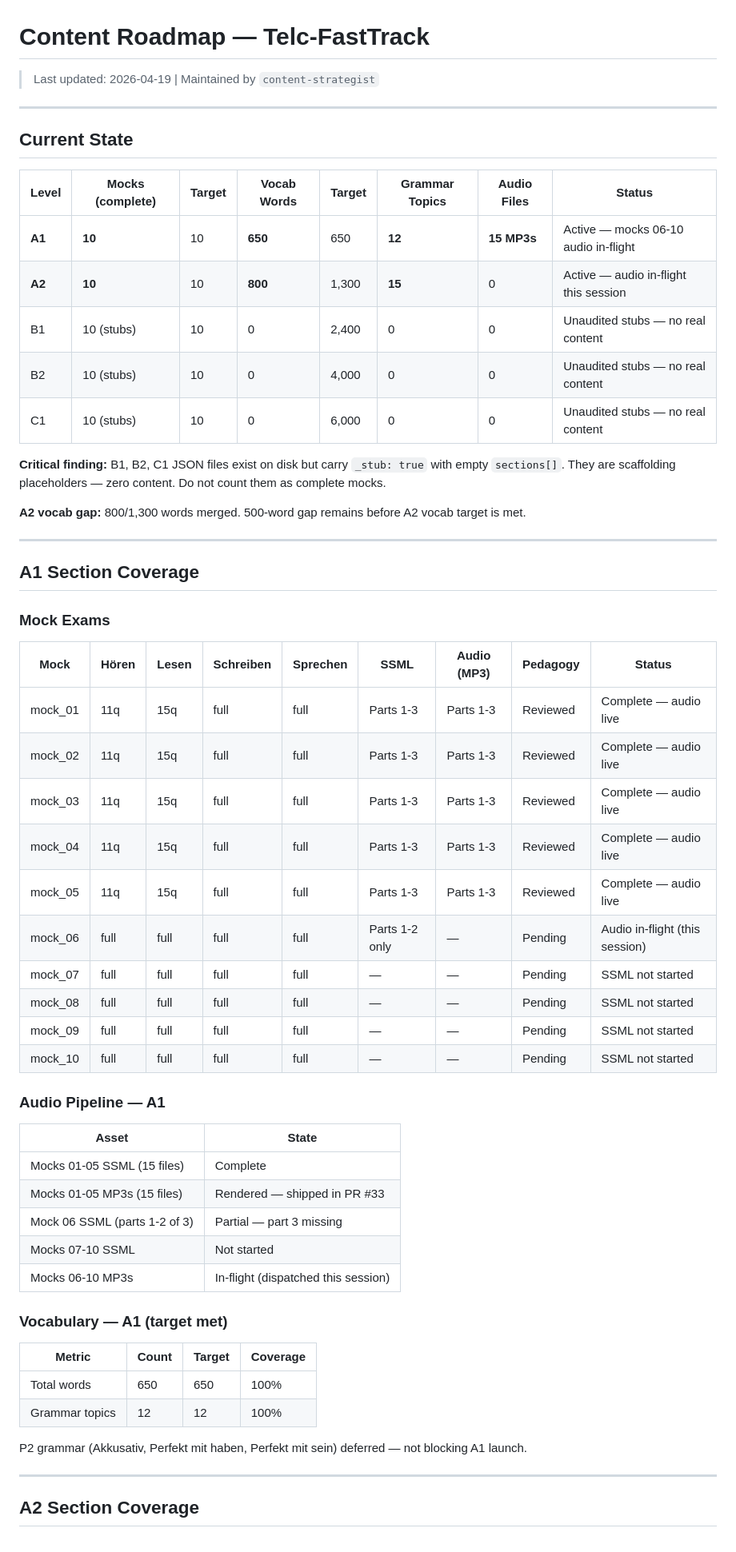
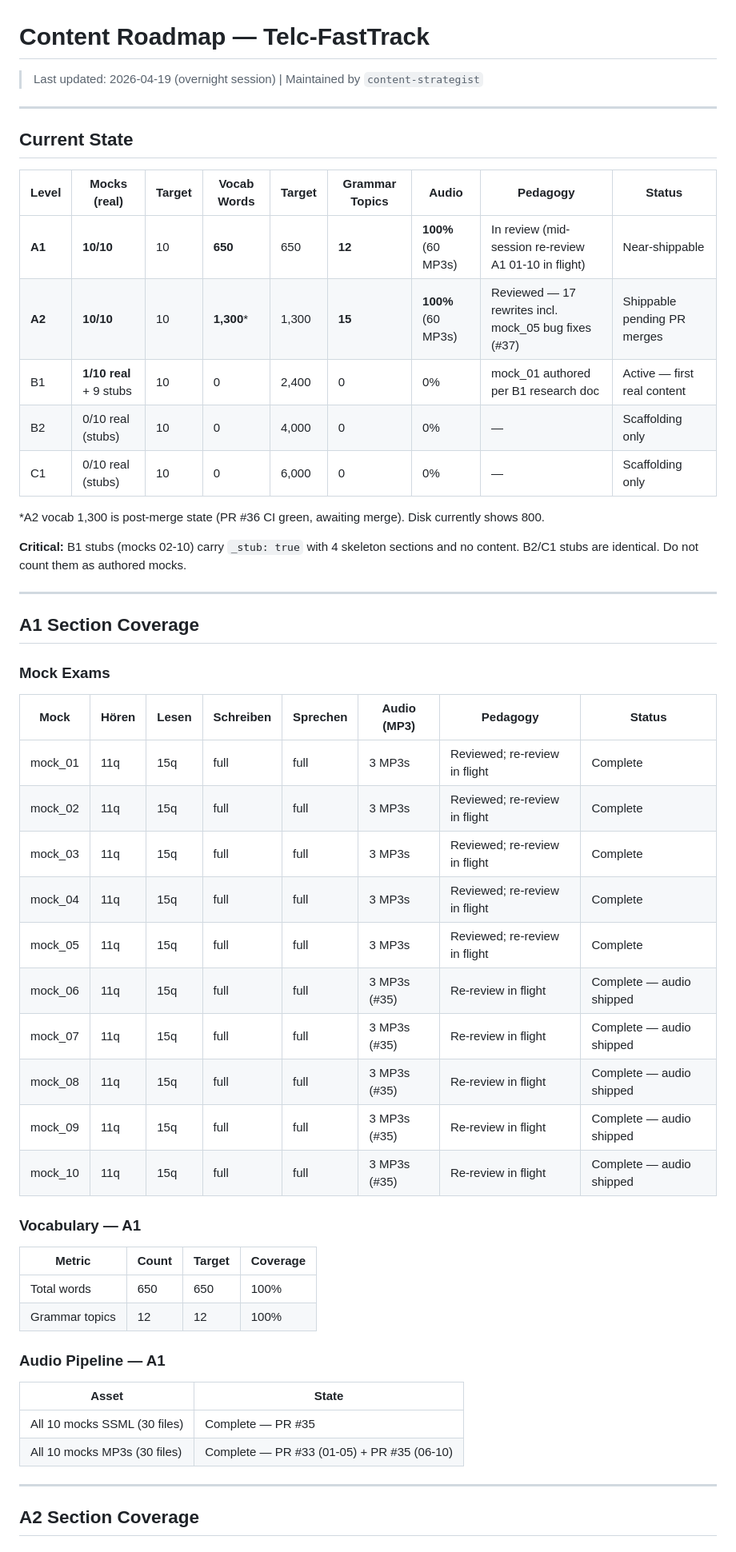
Before and after one commit to kirankbs/telc-fasttrack, a Markdown page: .planning/content-roadmap.md, the part around one of its changes. Shown at 80% size. Rendered like a GitHub page.

```diff
--- a/.planning/content-roadmap.md
+++ b/.planning/content-roadmap.md
@@ -1,21 +1,21 @@
 # Content Roadmap — Telc-FastTrack
-> Last updated: 2026-04-19 | Maintained by `content-strategist`
+> Last updated: 2026-04-19 (overnight session) | Maintained by `content-strategist`
 
 ---
 
 ## Current State
 
-| Level | Mocks (complete) | Target | Vocab Words | Target | Grammar Topics | Audio Files | Status |
-|-------|-----------------|--------|-------------|--------|----------------|-------------|--------|
-| **A1** | **10** | 10 | **650** | 650 | **12** | **15 MP3s** | Active — mocks 06-10 audio in-flight |
-| **A2** | **10** | 10 | **800** | 1,300 | **15** | 0 | Active — audio in-flight this session |
-| B1 | 10 (stubs) | 10 | 0 | 2,400 | 0 | 0 | Unaudited stubs — no real content |
-| B2 | 10 (stubs) | 10 | 0 | 4,000 | 0 | 0 | Unaudited stubs — no real content |
-| C1 | 10 (stubs) | 10 | 0 | 6,000 | 0 | 0 | Unaudited stubs — no real content |
+| Level | Mocks (real) | Target | Vocab Words | Target | Grammar Topics | Audio | Pedagogy | Status |
+|-------|-------------|--------|-------------|--------|----------------|-------|----------|--------|
+| **A1** | **10/10** | 10 | **650** | 650 | **12** | **100%** (60 MP3s) | In review (mid-session re-review A1 01-10 in flight) | Near-shippable |
+| **A2** | **10/10** | 10 | **1,300*** | 1,300 | **15** | **100%** (60 MP3s) | Reviewed — 17 rewrites incl. mock_05 bug fixes (#37) | Shippable pending PR merges |
+| B1 | **1/10 real** + 9 stubs | 10 | 0 | 2,400 | 0 | 0% | mock_01 authored per B1 research doc | Active — first real content |
+| B2 | 0/10 real (stubs) | 10 | 0 | 4,000 | 0 | 0% | — | Scaffolding only |
+| C1 | 0/10 real (stubs) | 10 | 0 | 6,000 | 0 | 0% | — | Scaffolding only |
 
-**Critical finding:** B1, B2, C1 JSON files exist on disk but carry `_stub: true` with empty `sections[]`. They are scaffolding placeholders — zero content. Do not count them as complete mocks.
+*A2 vocab 1,300 is post-merge state (PR #36 CI green, awaiting merge). Disk currently shows 800.
 
-**A2 vocab gap:** 800/1,300 words merged. 500-word gap remains before A2 vocab target is met.
+**Critical:** B1 stubs (mocks 02-10) carry `_stub: true` with 4 skeleton sections and no content. B2/C1 stubs are identical. Do not count them as authored mocks.
 
 ---
 
@@ -23,37 +23,32 @@
 
 ### Mock Exams
 
-| Mock | Hören | Lesen | Schreiben | Sprechen | SSML | Audio (MP3) | Pedagogy | Status |
-|------|-------|-------|-----------|----------|------|-------------|----------|--------|
-| mock_01 | 11q | 15q | full | full | Parts 1-3 | Parts 1-3 | Reviewed | Complete — audio live |
-| mock_02 | 11q | 15q | full | full | Parts 1-3 | Parts 1-3 | Reviewed | Complete — audio live |
-| mock_03 | 11q | 15q | full | full | Parts 1-3 | Parts 1-3 | Reviewed | Complete — audio live |
-| mock_04 | 11q | 15q | full | full | Parts 1-3 | Parts 1-3 | Reviewed | Complete — audio live |
-| mock_05 | 11q | 15q | full | full | Parts 1-3 | Parts 1-3 | Reviewed | Complete — audio live |
-| mock_06 | full | full | full | full | Parts 1-2 only | — | Pending | Audio in-flight (this session) |
-| mock_07 | full | full | full | full | — | — | Pending | SSML not started |
-| mock_08 | full | full | full | full | — | — | Pending | SSML not started |
-| mock_09 | full | full | full | full | — | — | Pending | SSML not started |
-| mock_10 | full | full | full | full | — | — | Pending | SSML not started |
+| Mock | Hören | Lesen | Schreiben | Sprechen | Audio (MP3) | Pedagogy | Status |
+|------|-------|-------|-----------|----------|-------------|----------|--------|
+| mock_01 | 11q | 15q | full | full | 3 MP3s | Reviewed; re-review in flight | Complete |
+| mock_02 | 11q | 15q | full | full | 3 MP3s | Reviewed; re-review in flight | Complete |
+| mock_03 | 11q | 15q | full | full | 3 MP3s | Reviewed; re-review in flight | Complete |
+| mock_04 | 11q | 15q | full | full | 3 MP3s | Reviewed; re-review in flight | Complete |
+| mock_05 | 11q | 15q | full | full | 3 MP3s | Reviewed; re-review in flight | Complete |
+| mock_06 | 11q | 15q | full | full | 3 MP3s (#35) | Re-review in flight | Complete — audio shipped |
+| mock_07 | 11q | 15q | full | full | 3 MP3s (#35) | Re-review in flight | Complete — audio shipped |
+| mock_08 | 11q | 15q | full | full | 3 MP3s (#35) | Re-review in flight | Complete — audio shipped |
+| mock_09 | 11q | 15q | full | full | 3 MP3s (#35) | Re-review in flight | Complete — audio shipped |
+| mock_10 | 11q | 15q | full | full | 3 MP3s (#35) | Re-review in flight | Complete — audio shipped |
 
-### Audio Pipeline — A1
-
-| Asset | State |
-|-------|-------|
-| Mocks 01-05 SSML (15 files) | Complete |
-| Mocks 01-05 MP3s (15 files) | Rendered — shipped in PR #33 |
-| Mock 06 SSML (parts 1-2 of 3) | Partial — part 3 missing |
-| Mocks 07-10 SSML | Not started |
-| Mocks 06-10 MP3s | In-flight (dispatched this session) |
-
-### Vocabulary — A1 (target met)
+### Vocabulary — A1
 
 | Metric | Count | Target | Coverage |
 |--------|-------|--------|----------|
 | Total words | 650 | 650 | 100% |
 | Grammar topics | 12 | 12 | 100% |
 
-P2 grammar (Akkusativ, Perfekt mit haben, Perfekt mit sein) deferred — not blocking A1 launch.
+### Audio Pipeline — A1
+
+| Asset | State |
+|-------|-------|
+| All 10 mocks SSML (30 files) | Complete — PR #35 |
+| All 10 mocks MP3s (30 files) | Complete — PR #33 (01-05) + PR #35 (06-10) |
 
 ---
 
```
Also changed, not shown: other parts of .planning/content-roadmap.md (+124 -62 lines).
